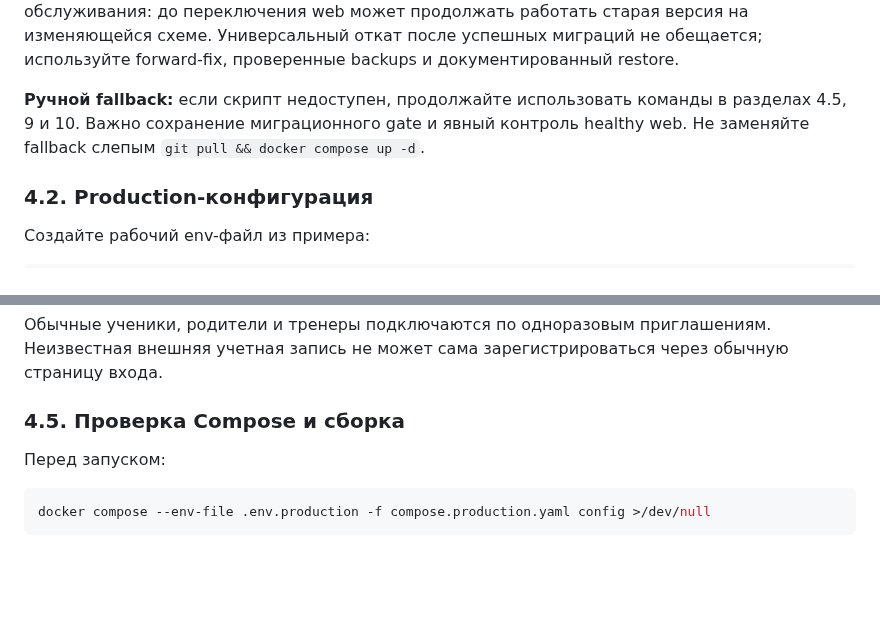
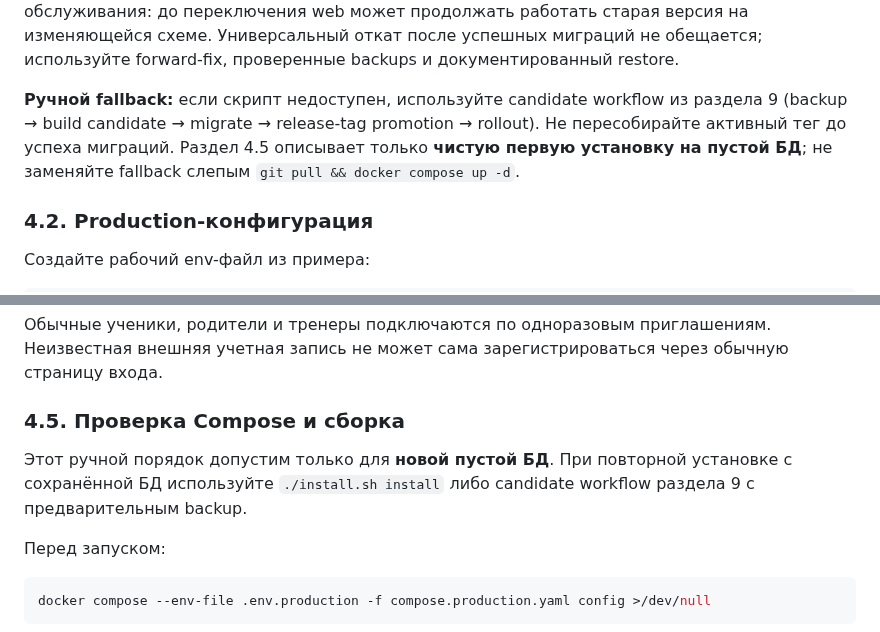
Before and after one commit to undel-gh/Ice-school-schedule, a Markdown page: docs/Эксплуатационная документация/01_Руководство_системного_администратора.md, 2 parts joined by grey strips. GitHub-like rendering; blank space fills up the shorter version.

```diff
--- a/docs/Эксплуатационная документация/01_Руководство_системного_администратора.md
+++ b/docs/Эксплуатационная документация/01_Руководство_системного_администратора.md
@@ -96,7 +96,7 @@ cd /opt/ice-school-schedule
 
 В сценарии обновления сервис `backup` запускает имеющийся `ops/postgres_backup.sh --once`, который проверяет дамп через `pg_restore --list`. Отказ в создании backup, ошибочный build, некорректный Compose или failed migrations **прерывают rollout**. Бэкап остаётся локальным/незашифрованным; требование off-site encrypted backup выполняется отдельно в Issue #35. При schema migrations, несовместимых со старым запущенным кодом, требуется окно обслуживания: до переключения web может продолжать работать старая версия на изменяющейся схеме. Универсальный откат после успешных миграций не обещается; используйте forward-fix, проверенные backups и документированный restore.
 
-**Ручной fallback:** если скрипт недоступен, продолжайте использовать команды в разделах 4.5, 9 и 10. Важно сохранение миграционного gate и явный контроль healthy web. Не заменяйте fallback слепым `git pull && docker compose up -d`.
+**Ручной fallback:** если скрипт недоступен, используйте candidate workflow из раздела 9 (backup → build candidate → migrate → release-tag promotion → rollout). Не пересобирайте активный тег до успеха миграций. Раздел 4.5 описывает только **чистую первую установку на пустой БД**; не заменяйте fallback слепым `git pull && docker compose up -d`.
 
 ### 4.2. Production-конфигурация
 
@@ -272,6 +272,8 @@ https://<school-host>/accounts/external/callback/vk/
 Обычные ученики, родители и тренеры подключаются по одноразовым приглашениям. Неизвестная внешняя учетная запись не может сама зарегистрироваться через обычную страницу входа.
 
 ### 4.5. Проверка Compose и сборка
+
+Этот ручной порядок допустим только для **новой пустой БД**. При повторной установке с сохранённой БД используйте `./install.sh install` либо candidate workflow раздела 9 с предварительным backup.
 
 Перед запуском:
 
```
Also changed, not shown: other parts of docs/Эксплуатационная документация/01_Руководство_системного_администратора.md (+28 -20 lines).
